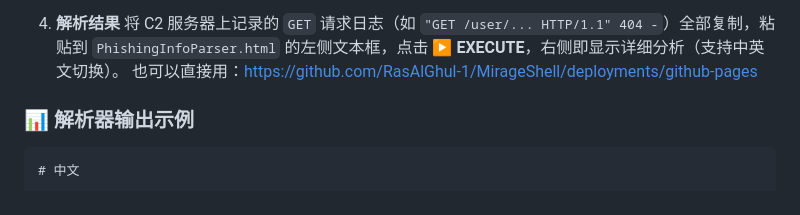
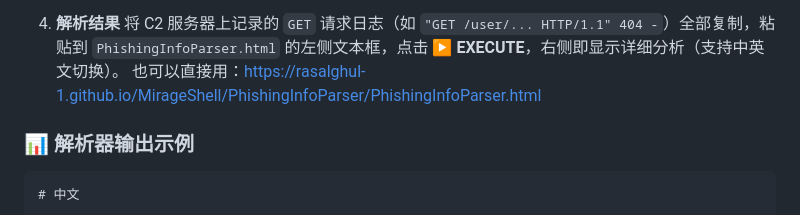
Before and after one commit to RasAlGhul-1/MirageShell, a Markdown page: PhishingInfoParser/README.md, the part around the change. GitHub-like rendering.

```diff
--- a/PhishingInfoParser/README.md
+++ b/PhishingInfoParser/README.md
@@ -52,7 +52,7 @@
    - **宏**：将 `info.vba` 嵌入 Office 文档，通过邮件等方式发送，诱使受害者启用宏。
 4. **解析结果**
    将 C2 服务器上记录的 `GET` 请求日志（如 `"GET /user/... HTTP/1.1" 404 -`）全部复制，粘贴到 `PhishingInfoParser.html` 的左侧文本框，点击  **▶ EXECUTE**，右侧即显示详细分析（支持中英文切换）。
-   也可以直接用：https://github.com/RasAlGhul-1/MirageShell/deployments/github-pages
+   也可以直接用：https://rasalghul-1.github.io/MirageShell/PhishingInfoParser/PhishingInfoParser.html
 
 ### 📊 解析器输出示例
 
```
